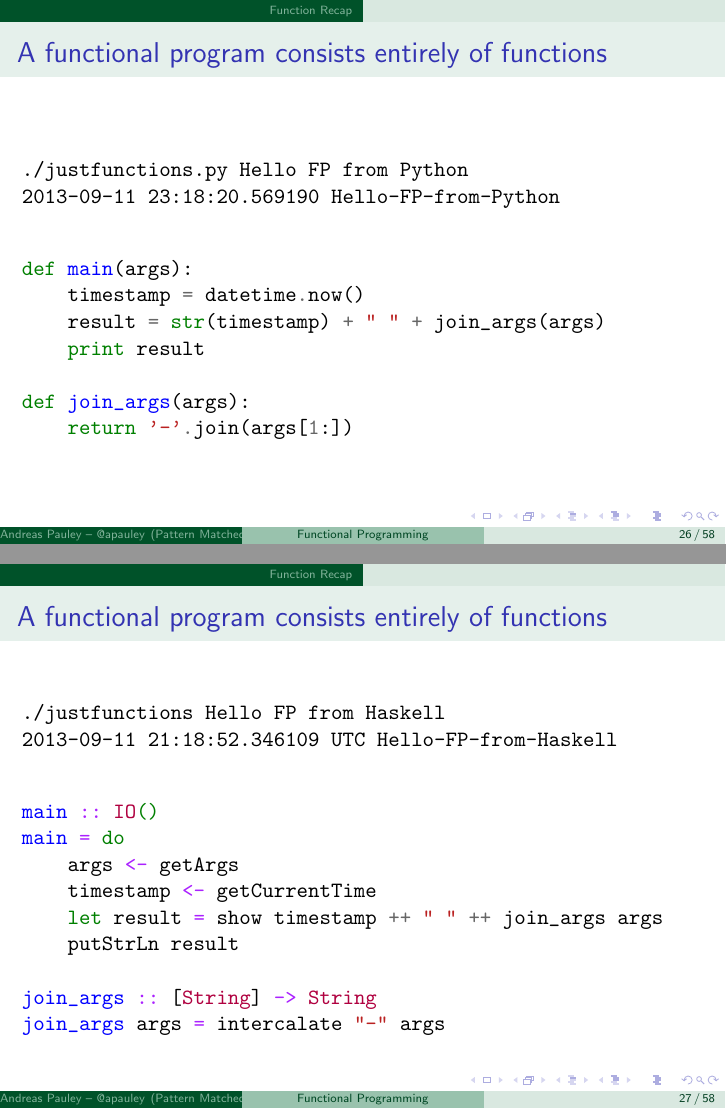
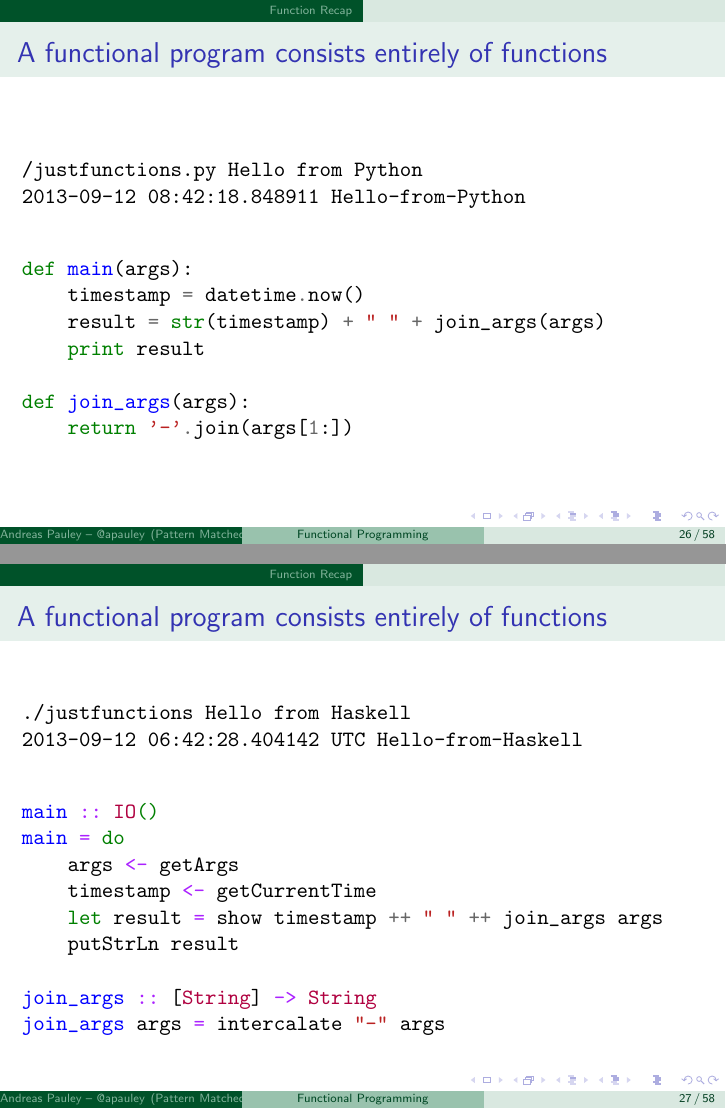
Before and after one commit to apauley/fp_presentation, LaTeX slides (fp_intro.tex): pages 43 and 44 of 91, joined at a grey line. Compiled offline with pdfLaTeX.

```diff
--- a/fp_intro.tex
+++ b/fp_intro.tex
@@ -277,8 +277,8 @@
 \begin{frame}[fragile]{A functional program consists entirely of functions}
 
   \begin{verbatim}
-./justfunctions.py Hello FP from Python
-2013-09-11 23:18:20.569190 Hello-FP-from-Python
+/justfunctions.py Hello from Python
+2013-09-12 08:42:18.848911 Hello-from-Python
   \end{verbatim}
 
   \inputminted[firstline=6,lastline=12]{python}{code/justfunctions.py}
@@ -288,8 +288,8 @@
 \begin{frame}[fragile]{A functional program consists entirely of functions}
 
   \begin{verbatim}
-./justfunctions Hello FP from Haskell
-2013-09-11 21:18:52.346109 UTC Hello-FP-from-Haskell
+./justfunctions Hello from Haskell
+2013-09-12 06:42:28.404142 UTC Hello-from-Haskell
   \end{verbatim}
 
   \inputminted[firstline=5]{haskell}{code/justfunctions.hs}
```
